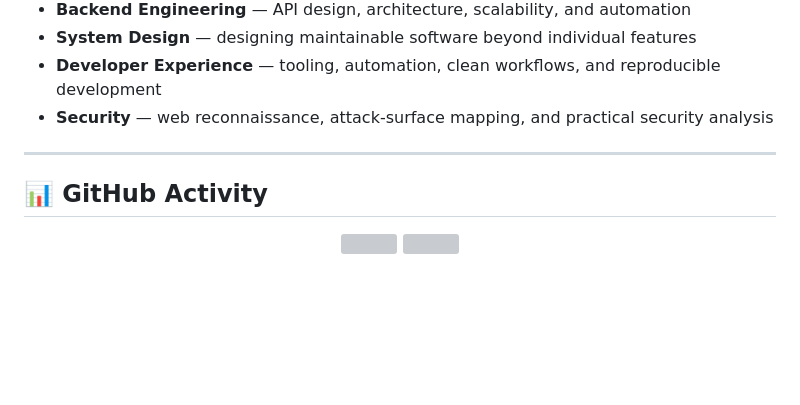
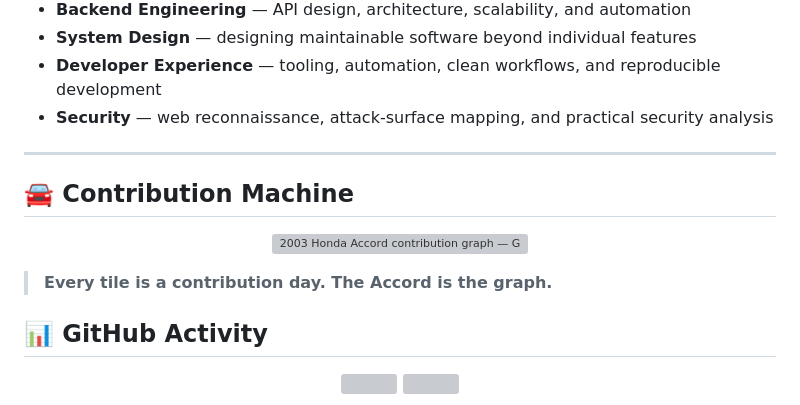
Before and after one commit to Likethan/Likethan, a Markdown page: README.md, the part around the change. Drawn GitHub-style; blank space fills up the shorter version; grey boxes are pictures that could not be loaded.

Commit message:
feat: add Accord contribution graph to profile

```diff
--- a/README.md
+++ b/README.md
@@ -225,6 +225,14 @@ A full-stack campus platform bringing attendance, assignments, placements, event
 
 ---
 
+## 🚘 Contribution Machine
+
+<p align="center">
+  <img src="./output/contribution-accord.svg" width="100%" alt="2003 Honda Accord contribution graph — GitHub activity rendered as a car">
+</p>
+
+> **Every tile is a contribution day. The Accord is the graph.**
+
 ## 📊 GitHub Activity
 
 <p align="center">
```
